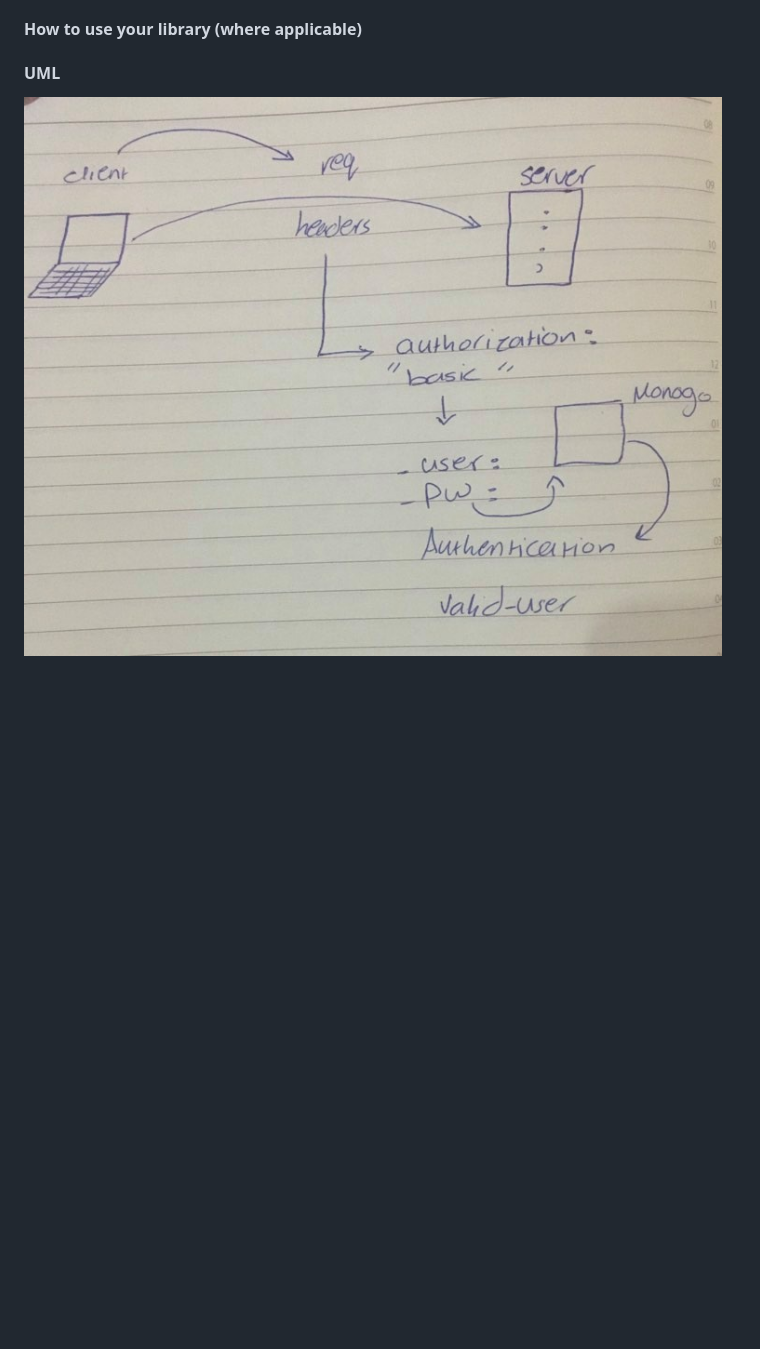
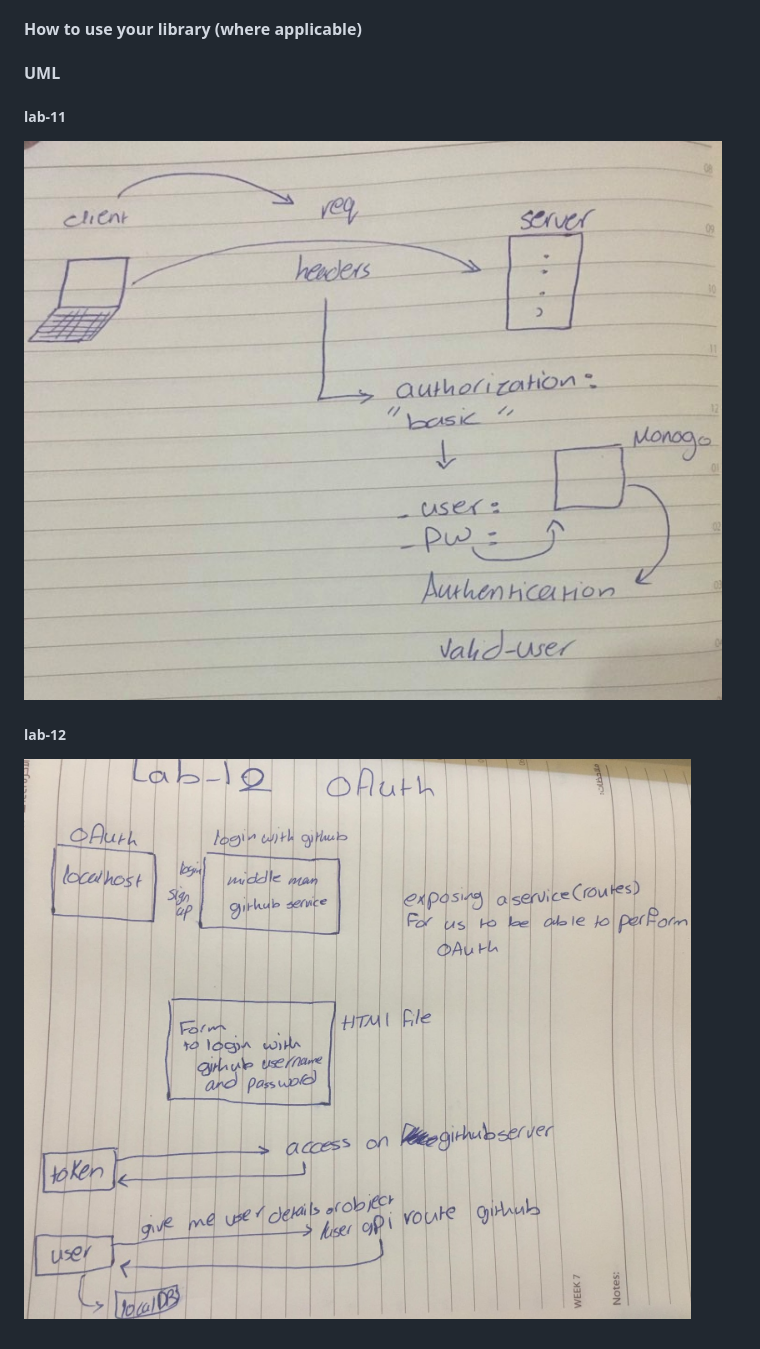
Before and after one commit to AhlamAlefishat-401-advanced-javascript/auth-server, a Markdown page: README.md, the part around the change printed below. Rendered like a GitHub page; pictures changed too: lab-12.jpg (added); blank space fills up the shorter version.

```diff
--- a/README.md
+++ b/README.md
@@ -28,5 +28,8 @@ i.e.
 
 
 #### UML
+##### lab-11
+![](https://github.com/AhlamAlefishat-401-advanced-javascript/auth-server/blob/master/lab-11.jpg)
 
-![](https://github.com/AhlamAlefishat-401-advanced-javascript/auth-server/blob/master/lab-11.jpg)
+##### lab-12
+![](https://github.com/AhlamAlefishat-401-advanced-javascript/auth-server/blob/master/lab-12.jpg)
```
Also changed, not shown: other parts of README.md (+1 -1 lines), 4 other files.
